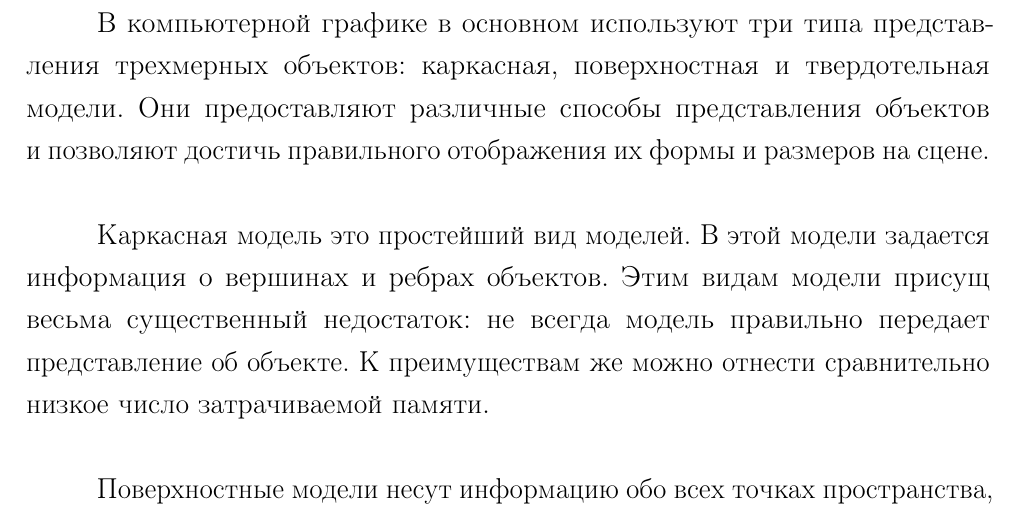
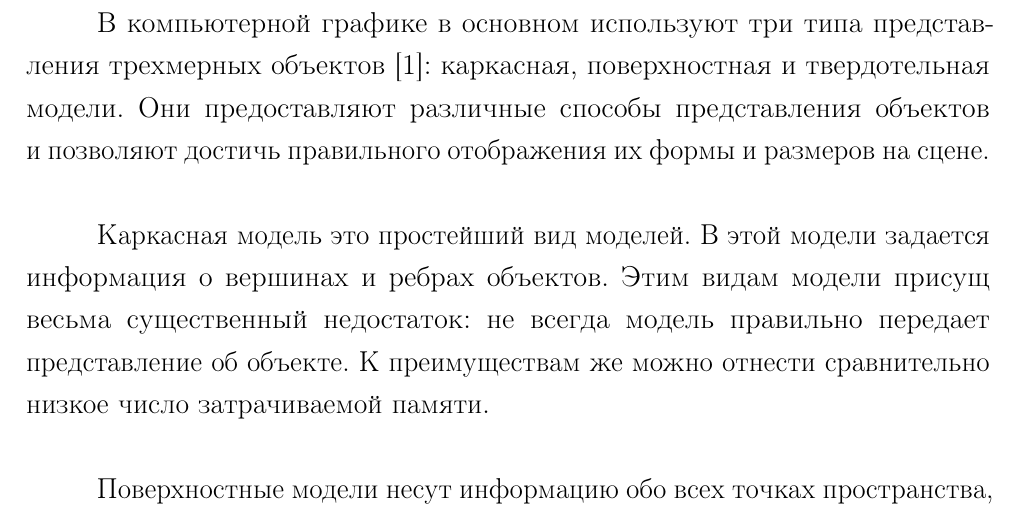
Before and after one commit to AnGREATern/CG_term_paper, a LaTeX document (report/coursework.tex, which reads report/04-analysis.tex): part of page 4 of 19, cut so that both start at the same text. Compiled offline with pdfLaTeX.

Commit message:
Edit analysis part

```diff
--- a/report/04-analysis.tex
+++ b/report/04-analysis.tex
@@ -15,7 +15,7 @@
 
 \section{Анализ способов описания трехмерных моделей}
 
-В компьютерной графике в основном используют три типа представления трехмерных объектов: каркасная, поверхностная и твердотельная модели.
+В компьютерной графике в основном используют три типа представления трехмерных объектов~\cite{Kosnikov}: каркасная, поверхностная и твердотельная модели.
 Они предоставляют различные способы представления объектов и позволяют
 достичь правильного отображения их формы и размеров на сцене.\\ %\cite{Kosnikov}
 
```
Also changed, not shown: report/coursework.pdf, report/04-analysis.tex (2 more changed lines).
